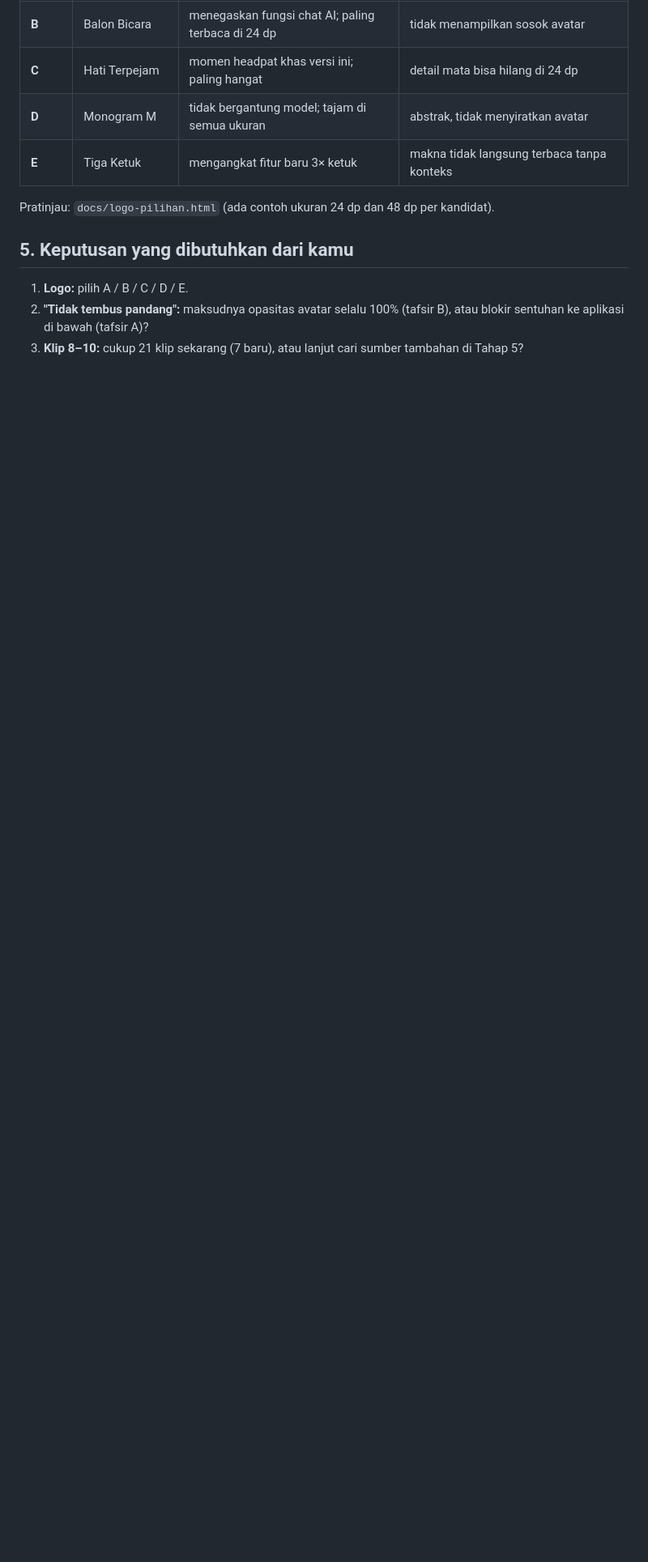
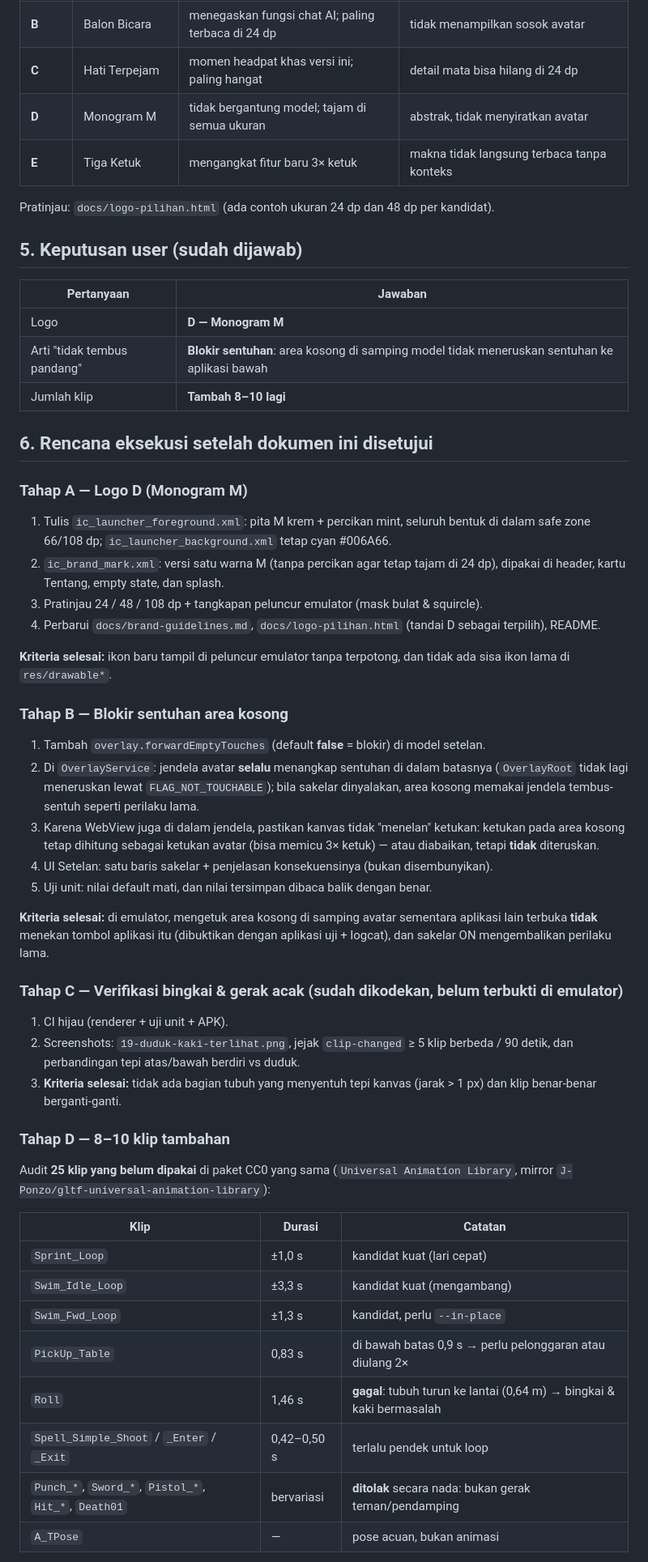
Before and after one commit to MRNODATAX/3D-engine-android, a Markdown page: docs/rencana-v0.1.8-logo-gerak-bingkai.md, the part around one of its changes. Shown at 81% size. Rendered like a GitHub page; blank space fills up the shorter version.

Commit message:
docs(rencana): keputusan logo D, blokir sentuhan area kosong, rencana 8-10 klip
Co-authored-by: arena-agent <297053741+arena-agent@users.noreply.github.com>

```diff
--- a/docs/rencana-v0.1.8-logo-gerak-bingkai.md
+++ b/docs/rencana-v0.1.8-logo-gerak-bingkai.md
@@ -97,9 +100,62 @@ bila ada mirror berlisensi CC0. Butuh penelusuran tambahan + konversi + uji. **B
 
 Pratinjau: `docs/logo-pilihan.html` (ada contoh ukuran 24 dp dan 48 dp per kandidat).
 
-## 5. Keputusan yang dibutuhkan dari kamu
+## 5. Keputusan user (sudah dijawab)
 
-1. **Logo:** pilih A / B / C / D / E.
-2. **"Tidak tembus pandang":** maksudnya opasitas avatar selalu 100% (tafsir B), atau blokir sentuhan
-   ke aplikasi di bawah (tafsir A)?
-3. **Klip 8–10:** cukup 21 klip sekarang (7 baru), atau lanjut cari sumber tambahan di Tahap 5?
+| Pertanyaan | Jawaban |
+| --- | --- |
+| Logo | **D — Monogram M** |
+| Arti "tidak tembus pandang" | **Blokir sentuhan**: area kosong di samping model tidak meneruskan sentuhan ke aplikasi bawah |
+| Jumlah klip | **Tambah 8–10 lagi** |
+
+## 6. Rencana eksekusi setelah dokumen ini disetujui
+
+### Tahap A — Logo D (Monogram M)
+1. Tulis `ic_launcher_foreground.xml`: pita M krem + percikan mint, seluruh bentuk di dalam
+   safe zone 66/108 dp; `ic_launcher_background.xml` tetap cyan #006A66.
+2. `ic_brand_mark.xml`: versi satu warna M (tanpa percikan agar tetap tajam di 24 dp), dipakai di
+   header, kartu Tentang, empty state, dan splash.
+3. Pratinjau 24 / 48 / 108 dp + tangkapan peluncur emulator (mask bulat & squircle).
+4. Perbarui `docs/brand-guidelines.md`, `docs/logo-pilihan.html` (tandai D sebagai terpilih),
+   README.
+
+**Kriteria selesai:** ikon baru tampil di peluncur emulator tanpa terpotong, dan tidak ada sisa
+ikon lama di `res/drawable*`.
+
+### Tahap B — Blokir sentuhan area kosong
+1. Tambah `overlay.forwardEmptyTouches` (default **false** = blokir) di model setelan.
+2. Di `OverlayService`: jendela avatar **selalu** menangkap sentuhan di dalam batasnya
+   (`OverlayRoot` tidak lagi meneruskan lewat `FLAG_NOT_TOUCHABLE`); bila sakelar dinyalakan,
+   area kosong memakai jendela tembus-sentuh seperti perilaku lama.
+3. Karena WebView juga di dalam jendela, pastikan kanvas tidak "menelan" ketukan: ketukan pada
+   area kosong tetap dihitung sebagai ketukan avatar (bisa memicu 3× ketuk) — atau diabaikan,
+   tetapi **tidak** diteruskan.
+4. UI Setelan: satu baris sakelar + penjelasan konsekuensinya (bukan disembunyikan).
+5. Uji unit: nilai default mati, dan nilai tersimpan dibaca balik dengan benar.
+
+**Kriteria selesai:** di emulator, mengetuk area kosong di samping avatar sementara aplikasi lain
+terbuka **tidak** menekan tombol aplikasi itu (dibuktikan dengan aplikasi uji + logcat), dan sakelar
+ON mengembalikan perilaku lama.
+
+### Tahap C — Verifikasi bingkai & gerak acak (sudah dikodekan, belum terbukti di emulator)
+1. CI hijau (renderer + uji unit + APK).
+2. Screenshots: `19-duduk-kaki-terlihat.png`, jejak `clip-changed` ≥ 5 klip berbeda / 90 detik,
+   dan perbandingan tepi atas/bawah berdiri vs duduk.
+3. **Kriteria selesai:** tidak ada bagian tubuh yang menyentuh tepi kanvas (jarak > 1 px) dan klip
+   benar-benar berganti-ganti.
+
+### Tahap D — 8–10 klip tambahan
+Audit **25 klip yang belum dipakai** di paket CC0 yang sama
+(`Universal Animation Library`, mirror `J-Ponzo/gltf-universal-animation-library`):
+
+| Klip | Durasi | Catatan |
+| --- | --- | --- |
+| `Sprint_Loop` | ±1,0 s | kandidat kuat (lari cepat) |
+| `Swim_Idle_Loop` | ±3,3 s | kandidat kuat (mengambang) |
+| `Swim_Fwd_Loop` | ±1,3 s | kandidat, perlu `--in-place` |
+| `PickUp_Table` | 0,83 s | di bawah batas 0,9 s → perlu pelonggaran atau diulang 2× |
+| `Roll` | 1,46 s | **gagal**: tubuh turun ke lantai (0,64 m) → bingkai & kaki bermasalah |
+| `Spell_Simple_Shoot` / `_Enter` / `_Exit` | 0,42–0,50 s | terlalu pendek untuk loop |
+| `Punch_*`, `Sword_*`, `Pistol_*`, `Hit_*`, `Death01` | bervariasi | **ditolak** secara nada: bukan gerak teman/pendamping |
+| `A_TPose` | — | pose acuan, bukan animasi |
+
```
Also changed, not shown: other parts of docs/rencana-v0.1.8-logo-gerak-bingkai.md (+39 -12 lines).
